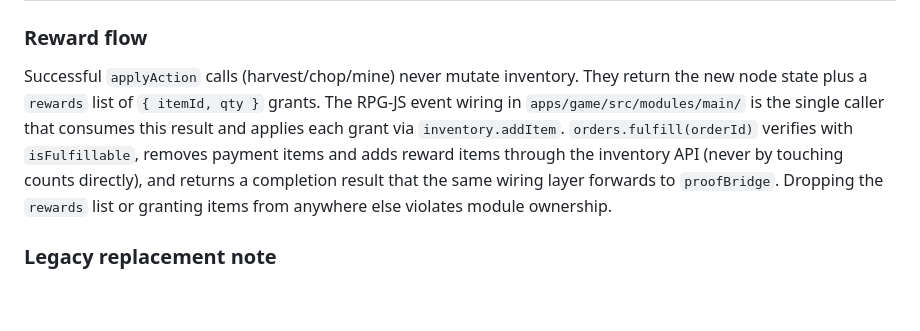
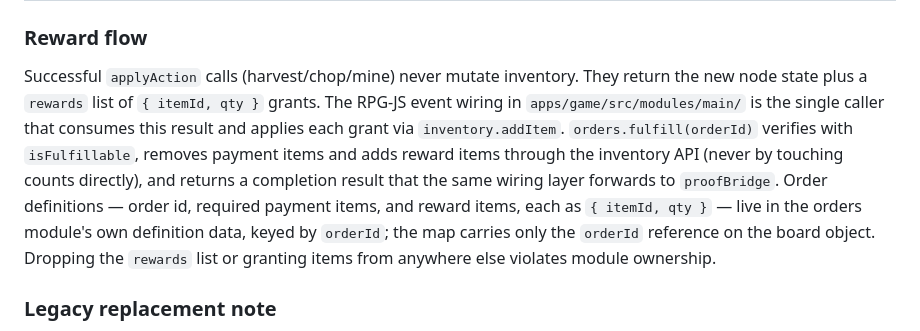
Before and after one commit to katsugtgz/open-pixel, a Markdown page: docs/agents/resource-village-deterministic-packet.md, the part around the change. Rendered like a GitHub page; blank space fills up the shorter version.

Commit message:
docs: declare order-definition data source for payment/reward items
Co-Authored-By: Claude Fable 5 <noreply@anthropic.com>

```diff
--- a/docs/agents/resource-village-deterministic-packet.md
+++ b/docs/agents/resource-village-deterministic-packet.md
@@ -213,7 +213,7 @@ Module boundaries under `apps/game/src/modules/`:
 
 ### Reward flow
 
-Successful `applyAction` calls (harvest/chop/mine) never mutate inventory. They return the new node state plus a `rewards` list of `{ itemId, qty }` grants. The RPG-JS event wiring in `apps/game/src/modules/main/` is the single caller that consumes this result and applies each grant via `inventory.addItem`. `orders.fulfill(orderId)` verifies with `isFulfillable`, removes payment items and adds reward items through the inventory API (never by touching counts directly), and returns a completion result that the same wiring layer forwards to `proofBridge`. Dropping the `rewards` list or granting items from anywhere else violates module ownership.
+Successful `applyAction` calls (harvest/chop/mine) never mutate inventory. They return the new node state plus a `rewards` list of `{ itemId, qty }` grants. The RPG-JS event wiring in `apps/game/src/modules/main/` is the single caller that consumes this result and applies each grant via `inventory.addItem`. `orders.fulfill(orderId)` verifies with `isFulfillable`, removes payment items and adds reward items through the inventory API (never by touching counts directly), and returns a completion result that the same wiring layer forwards to `proofBridge`. Order definitions — order id, required payment items, and reward items, each as `{ itemId, qty }` — live in the orders module's own definition data, keyed by `orderId`; the map carries only the `orderId` reference on the board object. Dropping the `rewards` list or granting items from anywhere else violates module ownership.
 
 ### Legacy replacement note
 
```
